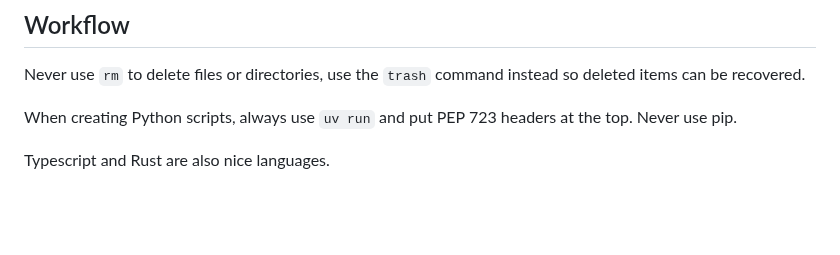
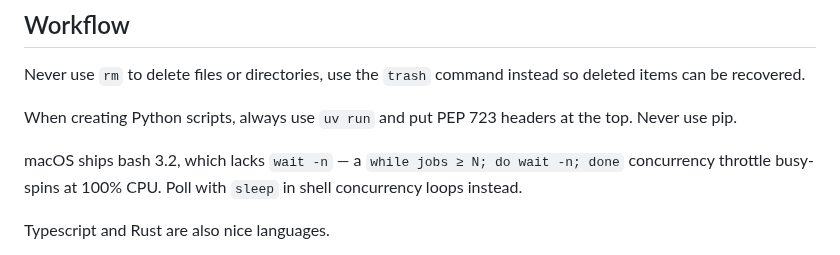
Before and after one commit to ahalekelly/agent-config, a Markdown page: AGENTS.md, the part around the change. GitHub-like rendering; blank space fills up the shorter version.

Commit message:
Note macOS bash 3.2 lacks wait -n; poll with sleep in concurrency loops
Co-Authored-By: Claude Fable 5 <noreply@anthropic.com>

```diff
--- a/AGENTS.md
+++ b/AGENTS.md
@@ -42,6 +42,8 @@ Never use `rm` to delete files or directories, use the `trash` command instead s
 
 When creating Python scripts, always use `uv run` and put PEP 723 headers at the top. Never use pip.
 
+macOS ships bash 3.2, which lacks `wait -n` — a `while jobs ≥ N; do wait -n; done` concurrency throttle busy-spins at 100% CPU. Poll with `sleep` in shell concurrency loops instead.
+
 Typescript and Rust are also nice languages.
 
 There are often multiple of you running on different tasks in the same project, don't interfere with the other one's work, don't try to infer what they're doing and finish it for them. Sometimes I will also edit files while you're working.
```
